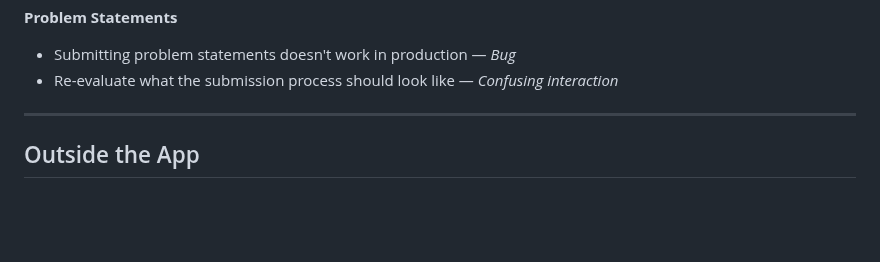
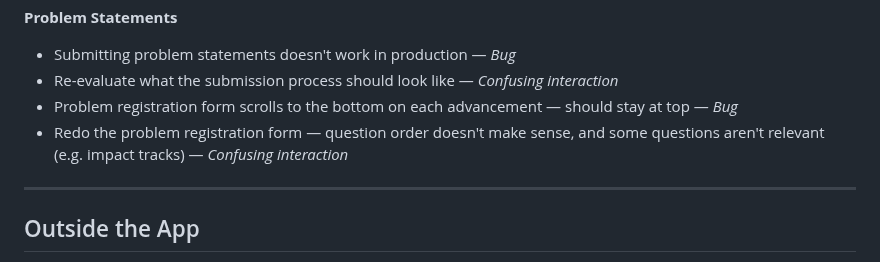
Before and after one commit to TheUpskillingLabs/OLOS, a Markdown page: docs/testing-feedback-2026-07-11.md, the part around the change. GitHub-like rendering; blank space fills up the shorter version.

Commit message:
docs: add problem registration form issues to July 11 feedback
Co-Authored-By: Claude Opus 4.8 <noreply@anthropic.com>
Claude-Session: https://claude.ai/code/session_01CTS4ML6xMgNDmdhQLu1GxX

```diff
--- a/docs/testing-feedback-2026-07-11.md
+++ b/docs/testing-feedback-2026-07-11.md
@@ -79,6 +79,8 @@
 **Problem Statements**
 - Submitting problem statements doesn't work in production — *Bug*
 - Re-evaluate what the submission process should look like — *Confusing interaction*
+- Problem registration form scrolls to the bottom on each advancement — should stay at top — *Bug*
+- Redo the problem registration form — question order doesn't make sense, and some questions aren't relevant (e.g. impact tracks) — *Confusing interaction*
 
 ---
 
```
